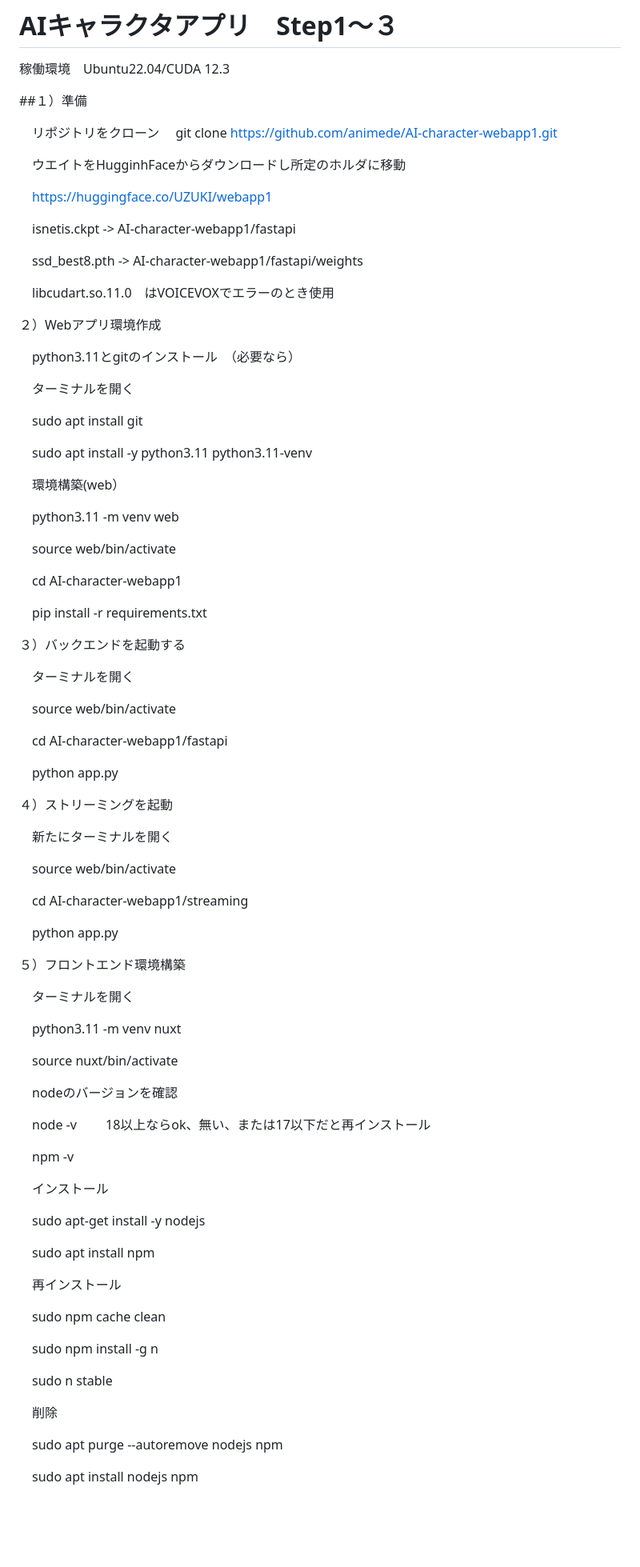
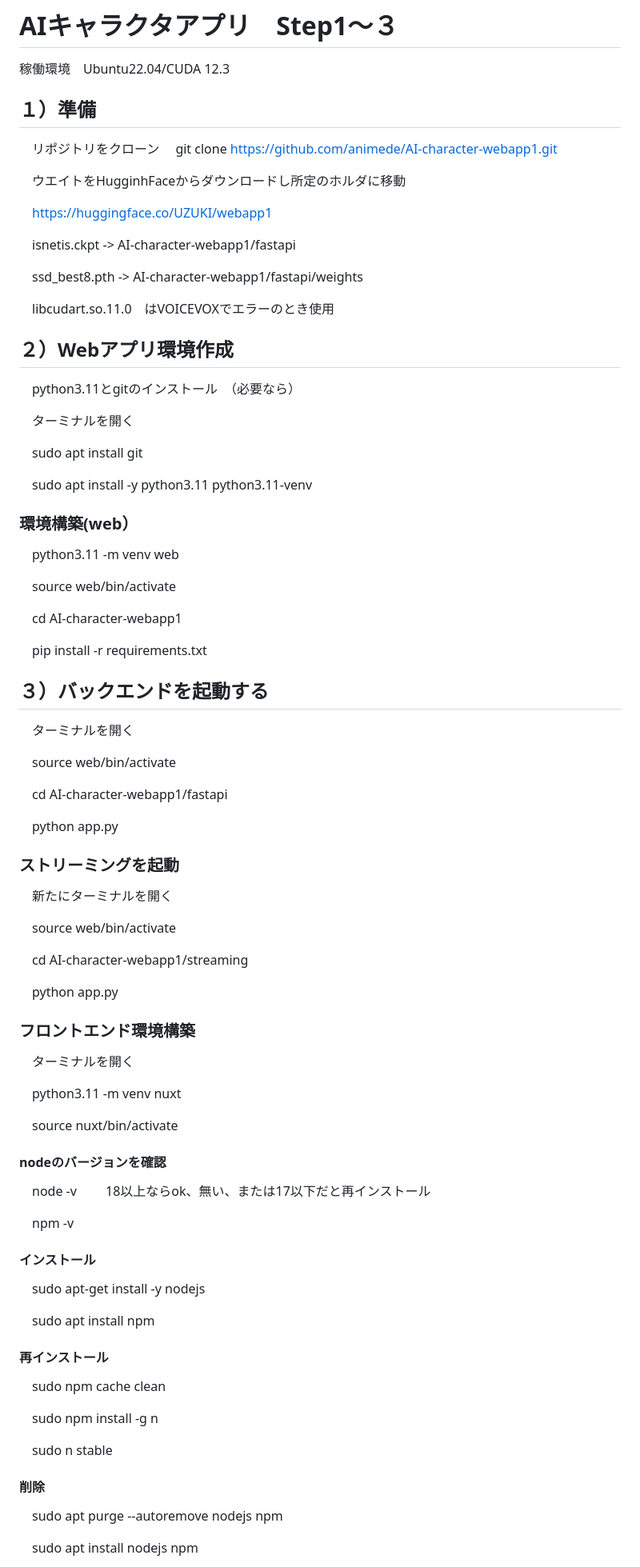
Before and after one commit to animede/AI-character-webapp1, a Markdown page: README.md, the part around one of its changes. Shown at 80% size. GitHub-like rendering; blank space fills up the shorter version.

```diff
--- a/README.md
+++ b/README.md
@@ -3,7 +3,7 @@
 稼働環境　Ubuntu22.04/CUDA 12.3
 
 
-##１）準備
+## １）準備
 
 　リポジトリをクローン
 　git clone https://github.com/animede/AI-character-webapp1.git
@@ -18,7 +18,7 @@
 
 　libcudart.so.11.0　はVOICEVOXでエラーのとき使用
 
-２）Webアプリ環境作成
+## ２）Webアプリ環境作成
 
 　python3.11とgitのインストール　（必要なら）
 
@@ -28,7 +28,7 @@
 
 　sudo apt install -y python3.11 python3.11-venv
 
-　環境構築(web）
+###   環境構築(web）
 
 　python3.11 -m venv web
 
@@ -39,7 +39,7 @@
 　pip install -r requirements.txt
 
 
-３）バックエンドを起動する
+## ３）バックエンドを起動する
 
 　ターミナルを開く
 
@@ -51,7 +51,7 @@
 
 
 
-４）ストリーミングを起動
+### ストリーミングを起動
 
 　新たにターミナルを開く
 
@@ -63,7 +63,7 @@
 
 
 
-５）フロントエンド環境構築
+### フロントエンド環境構築
 
 　ターミナルを開く
 
@@ -71,21 +71,21 @@
 
 　source nuxt/bin/activate
 
-　nodeのバージョンを確認
+#### nodeのバージョンを確認
 
 　node -v  　　18以上ならok、無い、または17以下だと再インストール
 
 　npm -v
 
 
-　インストール
+#### インストール
 
 　sudo apt-get install -y nodejs
 
 　sudo apt install npm
 
 
-　再インストール
+#### 再インストール
 
 　sudo npm cache clean
 
@@ -94,7 +94,7 @@
 　sudo n stable
 
 
-　削除
+#### 削除
 
 　sudo apt purge --autoremove nodejs npm
 
```
Also changed, not shown: other parts of README.md (+14 -13 lines).
